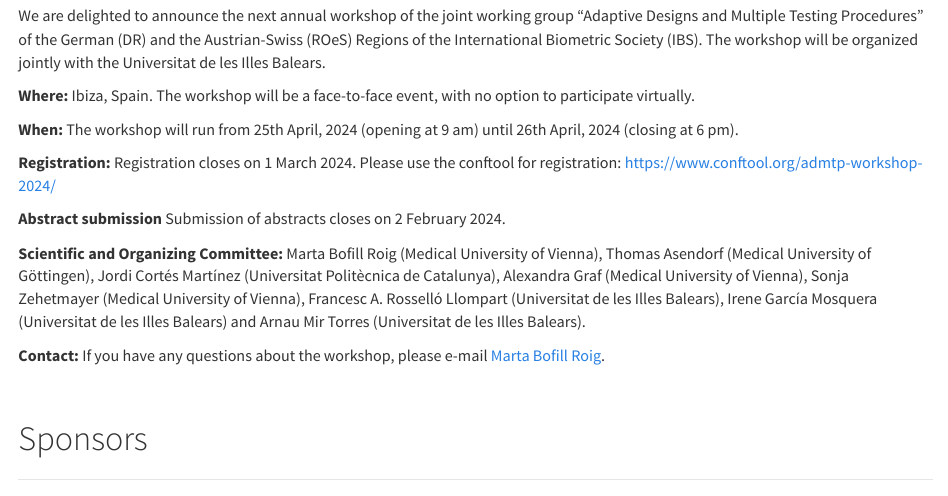
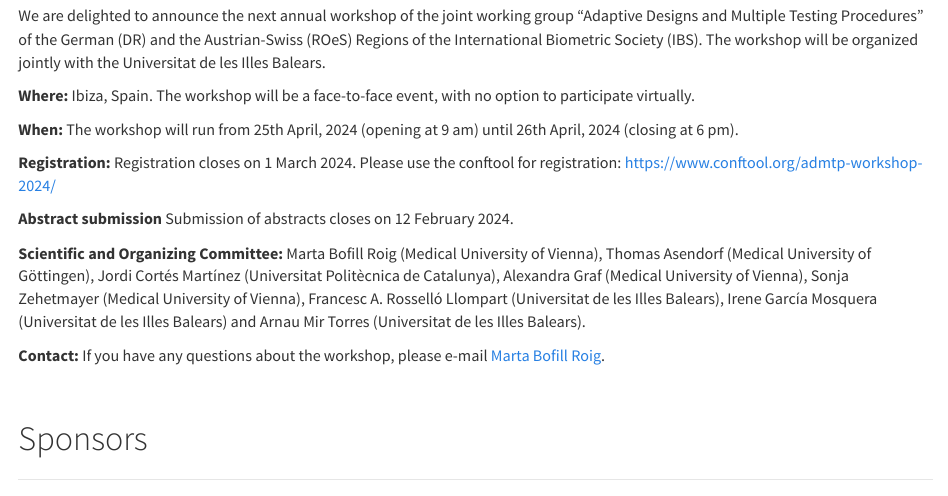
Before and after one commit to ADMTP/ADMTP2024, an R Markdown document (index.Rmd): the page in a window 1100 px wide, from 570 px down. Rendered offline with R 4.5, knitr and Pandoc, with nearby package versions; some code elsewhere in the file could not run offline.

Commit message:
Update deadline abstract (2)

```diff
--- a/index.Rmd
+++ b/index.Rmd
@@ -112,7 +112,7 @@
 
 **Registration:** Registration closes on 1 March 2024. Please use the conftool for registration: [https://www.conftool.org/admtp-workshop-2024/](https://www.conftool.org/admtp-workshop-2024/)
 
-**Abstract submission** Submission of abstracts closes on 2 February   2024.
+**Abstract submission** Submission of abstracts closes on 12 February 2024.
 
 **Scientific and Organizing Committee:** Marta Bofill Roig (Medical University of Vienna),
  Thomas Asendorf (Medical University of Göttingen),
```
